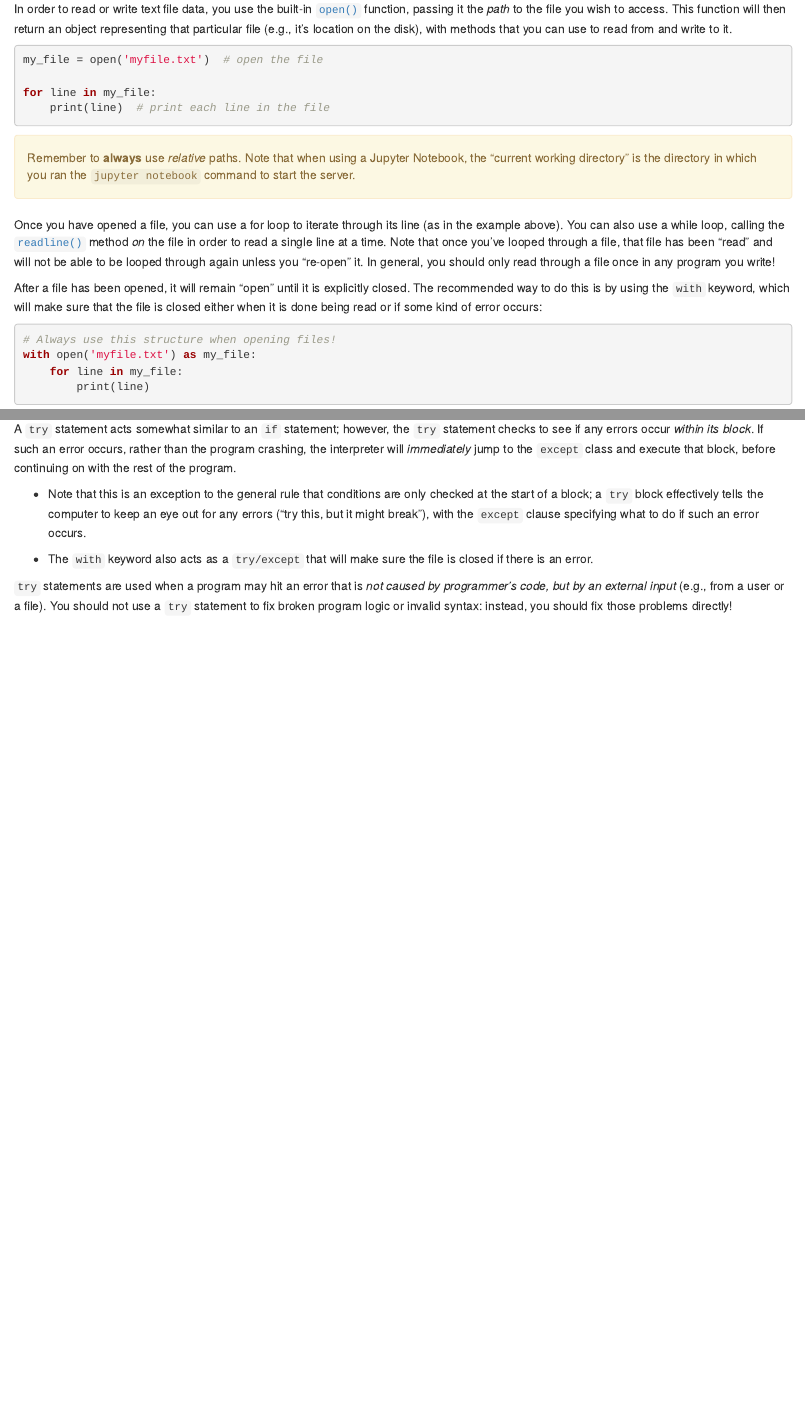
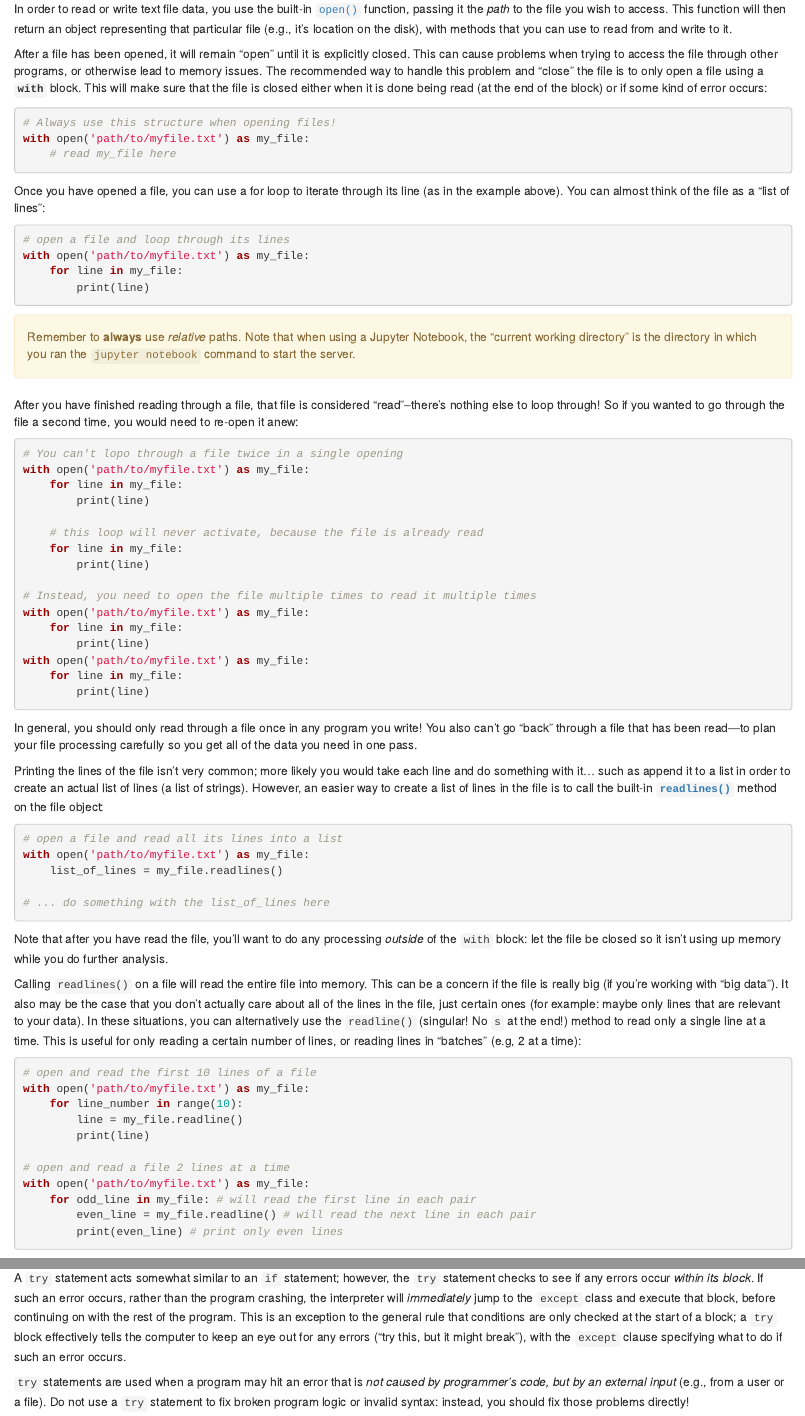
Before and after one commit to infx511/book, an R Markdown document (loops.Rmd): the page in a window 1100 px wide, from 9290 px down, and a second part further down, joined at a grey line. Rendered offline with R 4.5, knitr and Pandoc, with nearby package versions; drawn as R Markdown's standard HTML page in place of the format the file asks for.

Commit message:
Update file handling details

````diff
--- a/loops.Rmd
+++ b/loops.Rmd
@@ -448,26 +448,76 @@ For loops can be used to iterate through any sequence (technically any "iterable
 
 In order to read or write text file data, you use the built-in [`open()`](https://docs.python.org/3/library/functions.html#open) function, passing it the _path_ to the file you wish to access. This function will then return an object representing that particular file (e.g., it's location on the disk), with methods that you can use to read from and write to it.
 
+After a file has been opened, it will remain "open" until it is explicitly closed. This can cause problems when trying to access the file through other programs, or otherwise lead to memory issues. The recommended way to handle this problem and "close" the file is to only open a file using a **`with`** block. This will make sure that the file is closed either when it is done being read (at the end of the block) or if some kind of error occurs:
+
 ```python
-my_file = open('myfile.txt')  # open the file
+# Always use this structure when opening files!
+with open('path/to/myfile.txt') as my_file:
+    # read my_file here
+```
 
-for line in my_file:
-    print(line)  # print each line in the file
+Once you have opened a file, you can use a for loop to iterate through its line (as in the example above). You can almost think of the file as a "list of lines":
+
+```python
+# open a file and loop through its lines
+with open('path/to/myfile.txt') as my_file:
+    for line in my_file:
+        print(line)
 ```
 
 <p class="alert alert-warning">
 Remember to **always** use _relative_ paths. Note that when using a Jupyter Notebook, the "current working directory" is the directory in which you ran the `jupyter notebook` command to start the server.
 </p>
 
-Once you have opened a file, you can use a for loop to iterate through its line (as in the example above). You can also use a while loop, calling the [`readline()`](https://docs.python.org/3.3/tutorial/inputoutput.html#methods-of-file-objects) method _on_ the file in order to read a single line at a time. Note that once you've looped through a file, that file has been "read" and will not be able to be looped through again unless you "re-open" it. In general, you should only read through a file once in any program you write!
-
-After a file has been opened, it will remain "open" until it is explicitly closed. The recommended way to do this is by using the `with` keyword, which will make sure that the file is closed either when it is done being read or if some kind of error occurs:
+After you have finished reading through a file, that file is considered "read"--there's nothing else to loop through! So if you wanted to go through the file a second time, you would need to re-open it anew:
 
 ```python
-# Always use this structure when opening files!
-with open('myfile.txt') as my_file:
+# You can't lopo through a file twice in a single opening
+with open('path/to/myfile.txt') as my_file:
     for line in my_file:
         print(line)
+
+    # this loop will never activate, because the file is already read
+    for line in my_file:
+        print(line)
+
+# Instead, you need to open the file multiple times to read it multiple times
+with open('path/to/myfile.txt') as my_file:
+    for line in my_file:
+        print(line)
+with open('path/to/myfile.txt') as my_file:
+    for line in my_file:
+        print(line)
+```
+
+In general, you should only read through a file once in any program you write! You also can't go "back" through a file that has been read&mdash;to plan your file processing carefully so you get all of the data you need in one pass.
+
+Printing the lines of the file isn't very common; more likely you would take each line and do something with it... such as append it to a list in order to create an actual list of lines (a list of strings). However, an easier way to create a list of lines in the file is to call the built-in [**`readlines()`**](https://docs.python.org/3.3/tutorial/inputoutput.html#methods-of-file-objects) method on the file object:
+
+```python
+# open a file and read all its lines into a list
+with open('path/to/myfile.txt') as my_file:
+    list_of_lines = my_file.readlines()
+
+# ... do something with the list_of_lines here
+```
+
+Note that after you have read the file, you'll want to do any processing _outside_ of the `with` block: let the file be closed so it isn't using up memory while you do further analysis.
+
+Calling `readlines()` on a file will read the entire file into memory. This can be a concern if the file is really big (if you're working with "big data"). It also may be the case that you don't actually care about all of the lines in the file, just certain ones (for example: maybe only lines that are relevant to your data). In these situations, you can alternatively use the `readline()` (singular! No `s` at the end!) method to read only a single line at a time. This is useful for only reading a certain number of lines, or reading lines in "batches" (e.g, 2 at a time):
+
+```python
+# open and read the first 10 lines of a file
+with open('path/to/myfile.txt') as my_file:
+    for line_number in range(10):
+        line = my_file.readline()
+        print(line)
+
+# open and read a file 2 lines at a time
+with open('path/to/myfile.txt') as my_file:
+    for odd_line in my_file: # will read the first line in each pair
+        even_line = my_file.readline() # will read the next line in each pair
+        print(even_line) # print only even lines
 ```
 
 It is also possible to write out content to a file. To do this, you need to open the file with "write" access (allowing the program to write to and modify it) by passing `w` as the second argument to the `open()` function. You can then use the `write()` method to "print" text to the file:
@@ -518,13 +568,9 @@ except:  # catching FileNotFoundError
     print("No such file")
 ```
 
-A `try` statement acts somewhat similar to an `if` statement; however, the `try` statement checks to see if any errors occur _within its block_. If such an error occurs, rather than the program crashing, the interpreter will _immediately_ jump to the `except` class and execute that block, before continuing on with the rest of the program.
+A `try` statement acts somewhat similar to an `if` statement; however, the `try` statement checks to see if any errors occur _within its block_. If such an error occurs, rather than the program crashing, the interpreter will _immediately_ jump to the `except` class and execute that block, before continuing on with the rest of the program. This is an exception to the general rule that conditions are only checked at the start of a block; a `try` block effectively tells the computer to keep an eye out for any errors ("try this, but it might break"), with the `except` clause specifying what to do if such an error occurs.
 
-- Note that this is an exception to the general rule that conditions are only checked at the start of a block; a `try` block effectively tells the computer to keep an eye out for any errors ("try this, but it might break"), with the `except` clause specifying what to do if such an error occurs.
-
-- The `with` keyword also acts as a `try/except` that will make sure the file is closed if there is an error.
-
-`try` statements are used when a program may hit an error that is _not caused by programmer's code, but by an external input_ (e.g., from a user or a file). You should not use a `try` statement to fix broken program logic or invalid syntax: instead, you should fix those problems directly!
+`try` statements are used when a program may hit an error that is _not caused by programmer's code, but by an external input_ (e.g., from a user or a file). Do not use a `try` statement to fix broken program logic or invalid syntax: instead, you should fix those problems directly!
 
 
 ## Resources {-}
````
Also changed, not shown: build/404.html, build/accessing-web-apis.html, build/command-line.html, build/dictionaries.html, build/functional-programming.html, build/functions.html, build/index.html, build/installing.html, build/javascript.html, build/lists.html, build/logic.html, build/loops.html, build/markdown.html, build/pandas.html, 4 more files.
